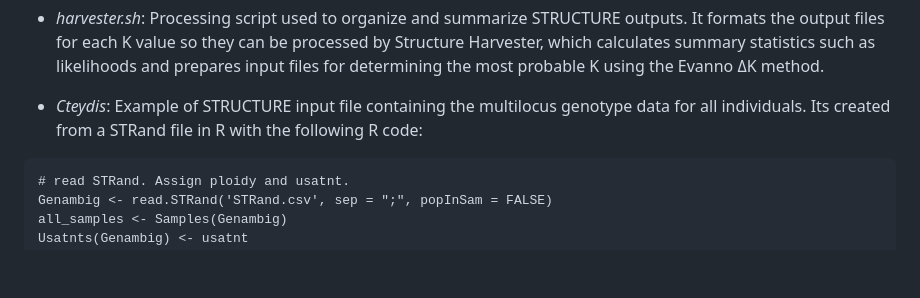
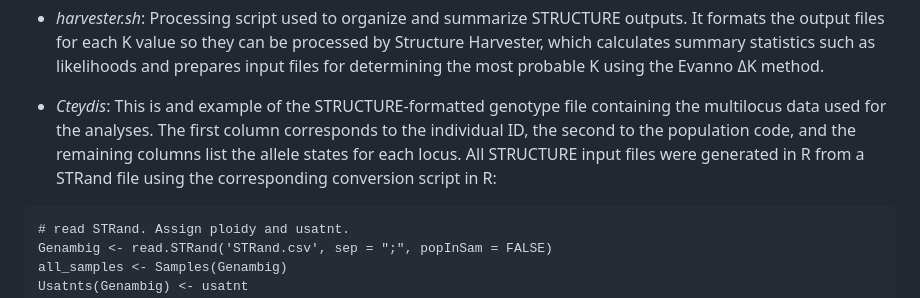
Before and after one commit to sonisarm/landgen-multisp, a Markdown page: structure/readme.md, the part around the change. GitHub-like rendering; blank space fills up the shorter version.

Commit message:
Update Cteydis description in readme.md
Clarified the description of the Cteydis file and provided details on its structure and generation.

````diff
--- a/structure/readme.md
+++ b/structure/readme.md
@@ -19,7 +19,7 @@ Analyses ran for 500,000 MCMC iterations after 100,000 burn-in, testing K = 1–
 
 * *harvester.sh*: Processing script used to organize and summarize STRUCTURE outputs. It formats the output files for each K value so they can be processed by Structure Harvester, which calculates summary statistics such as likelihoods and prepares input files for determining the most probable K using the Evanno ΔK method.
 
-* *Cteydis*: Example of STRUCTURE input file containing the multilocus genotype data for all individuals. Its created from a STRand file in R with the following R code:
+* *Cteydis*: This is and example of the STRUCTURE-formatted genotype file containing the multilocus data used for the analyses. The first column corresponds to the individual ID, the second to the population code, and the remaining columns list the allele states for each locus. All STRUCTURE input files were generated in R from a STRand file using the corresponding conversion script in R:
 ```
 # read STRand. Assign ploidy and usatnt.
 Genambig <- read.STRand('STRand.csv', sep = ";", popInSam = FALSE)
````
